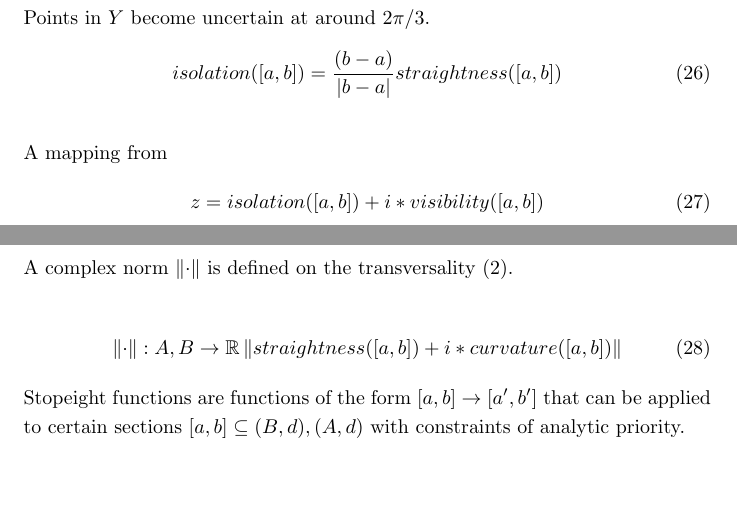
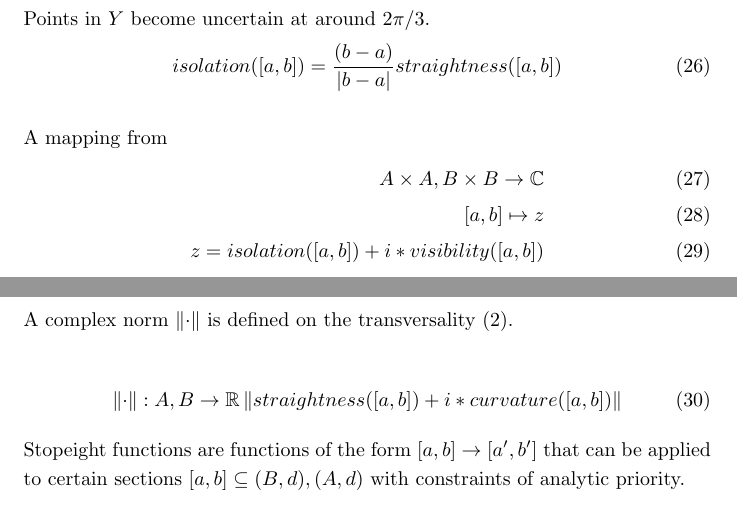
Before and after one commit to specpose/stopeight, a LaTeX document (doc/latex/Stopeight_Analyzer.tex): two parts of pages 5 and 6 of 9, joined at a grey line, cut so that both start at the same text, the shorter picture padded with empty space. Compiled offline with pdfLaTeX.

Commit message:
FIXED doc latex fixed lebesgue,sign 3

```diff
--- a/doc/latex/Stopeight_Analyzer.tex
+++ b/doc/latex/Stopeight_Analyzer.tex
@@ -220,9 +220,11 @@ When curvature is increased in a Spiral, isolation starts to shift to subsegment
 isolation([a,b])=\frac{(b-a)}{\lvert b-a \rvert}straightness([a,b])
 \end{equation}\\
 A mapping from
-\begin{equation}
+\begin{align}
+A \times A, B\times B \rightarrow \mathbb{C}\\
+[a,b] \mapsto z\\
 z = isolation([a,b]) + i * visibility([a,b])
-\end{equation}
+\end{align}
 A complex norm $\norm{\cdot}$ is defined on the transversality (2).\\
 \begin{align}
 \norm{\cdot} : A,B \rightarrow \mathbb{R} \norm{straightness([a,b])+i*curvature([a,b])}
```
